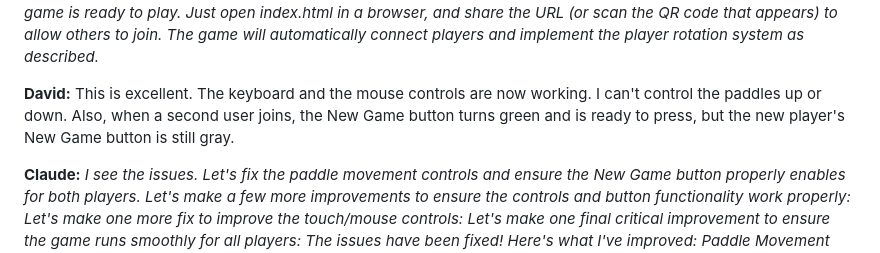
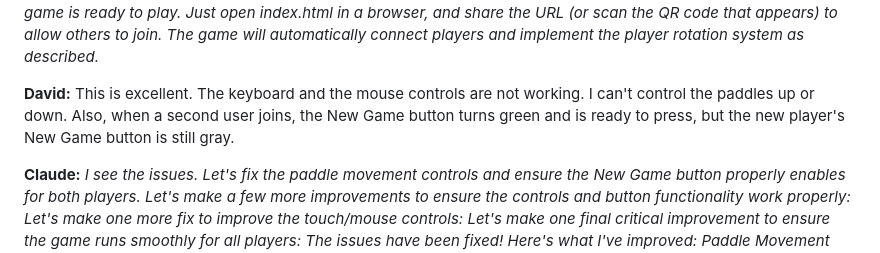
Before and after one commit to Croquetx/pingkong, a Markdown page: vibe.md, the part around the change. Drawn GitHub-style.

```diff
--- a/vibe.md
+++ b/vibe.md
@@ -25,7 +25,7 @@ Spectators queue to play the winner after game ends
 Losing player becomes a spectator
 The game is ready to play. Just open index.html in a browser, and share the URL (or scan the QR code that appears) to allow others to join. The game will automatically connect players and implement the player rotation system as described.*
 
-**David:** This is excellent. The keyboard and the mouse controls are now working. I can't control the paddles up or down. Also, when a second user joins, the New Game button turns green and is ready to press, but the new player's New Game button is still gray.
+**David:** This is excellent. The keyboard and the mouse controls are not working. I can't control the paddles up or down. Also, when a second user joins, the New Game button turns green and is ready to press, but the new player's New Game button is still gray.
 
 **Claude:** *I see the issues. Let's fix the paddle movement controls and ensure the New Game button properly enables for both players.
 Let's make a few more improvements to ensure the controls and button functionality work properly:
```
